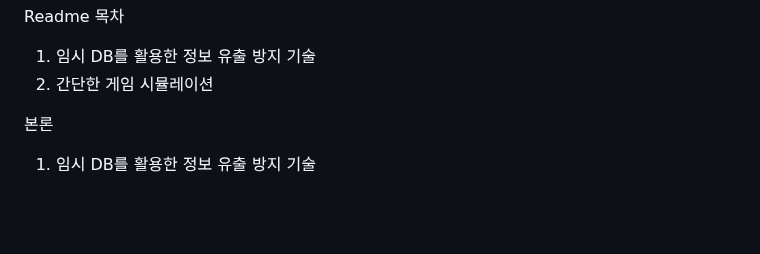
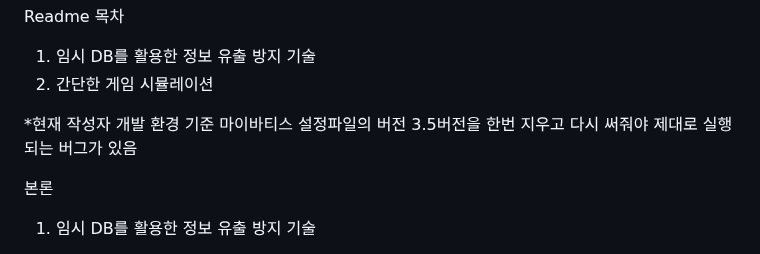
Before and after one commit to dh996/project11, a Markdown page: README.md, the part around the change. Drawn GitHub-style; blank space fills up the shorter version.

```diff
--- a/README.md
+++ b/README.md
@@ -9,7 +9,7 @@ Readme 목차
 001. 임시 DB를 활용한 정보 유출 방지 기술
 002. 간단한 게임 시뮬레이션
 
-
+*현재 작성자 개발 환경 기준 마이바티스 설정파일의 버전 3.5버전을 한번 지우고 다시 써줘야 제대로 실행되는 버그가 있음
 
 본론
 
```
